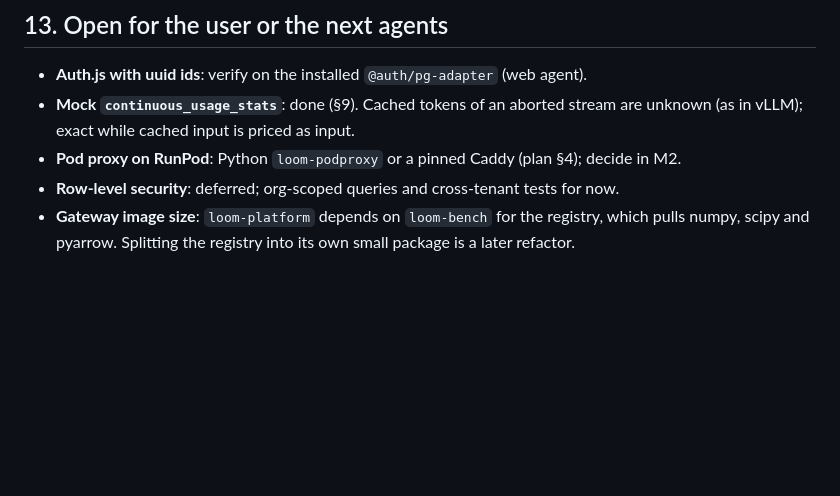
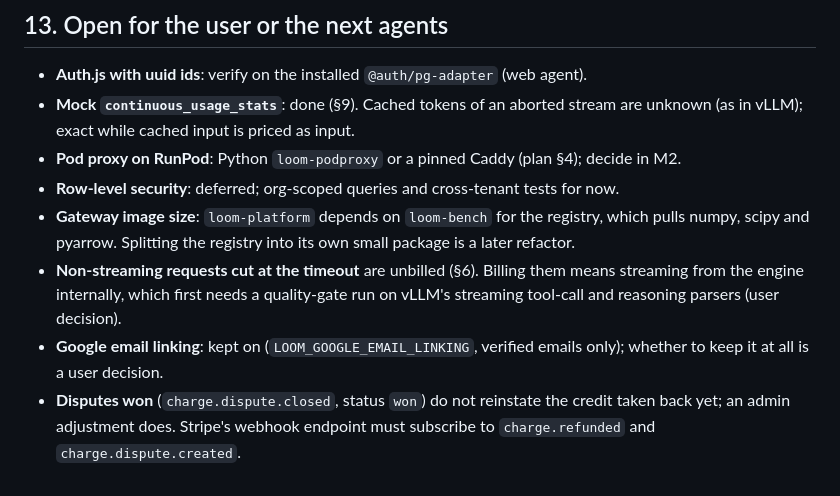
Before and after one commit to arulster17/loom, a Markdown page: docs/phase1-contracts.md, the part around the change. GitHub-like rendering; blank space fills up the shorter version.

Commit message:
docs: contracts open items from the security fixes
Co-Authored-By: Claude Opus 5.5 <noreply@anthropic.com>

```diff
--- a/docs/phase1-contracts.md
+++ b/docs/phase1-contracts.md
@@ -497,3 +497,11 @@ it is always in the usage API. The gateway lists these headers in
 - **Gateway image size**: `loom-platform` depends on `loom-bench` for the registry,
   which pulls numpy, scipy and pyarrow. Splitting the registry into its own small
   package is a later refactor.
+- **Non-streaming requests cut at the timeout** are unbilled (§6). Billing them means
+  streaming from the engine internally, which first needs a quality-gate run on vLLM's
+  streaming tool-call and reasoning parsers (user decision).
+- **Google email linking**: kept on (`LOOM_GOOGLE_EMAIL_LINKING`, verified emails only);
+  whether to keep it at all is a user decision.
+- **Disputes won** (`charge.dispute.closed`, status `won`) do not reinstate the credit
+  taken back yet; an admin adjustment does. Stripe's webhook endpoint must subscribe to
+  `charge.refunded` and `charge.dispute.created`.
```
